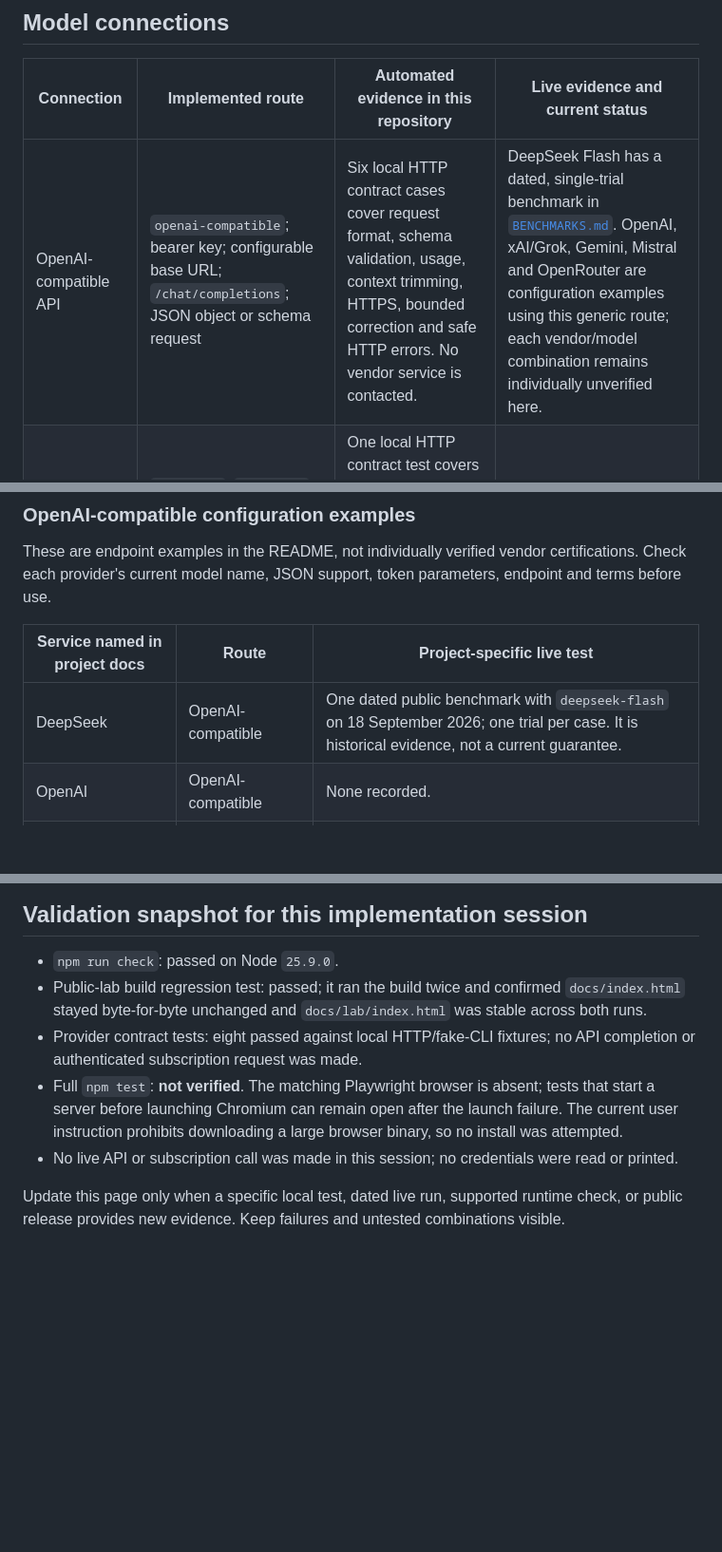
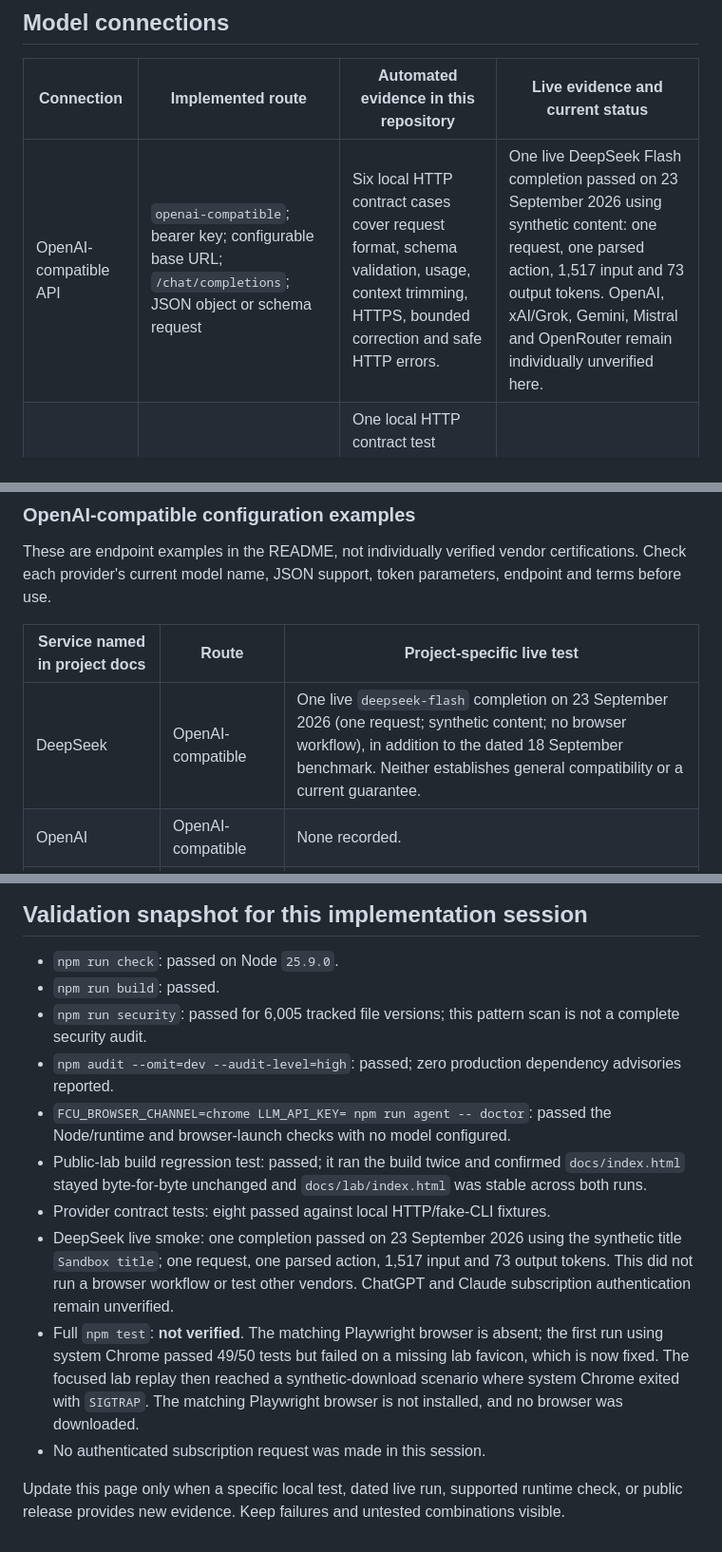
Before and after one commit to OthmaneBlial/FreeComputerUse, a Markdown page: docs/SUPPORT_MATRIX.md, 3 parts joined by grey strips. Shown at 95% size. Rendered like a GitHub page; blank space fills up the shorter version.

Commit message:
docs: record DeepSeek live smoke evidence

```diff
--- a/docs/SUPPORT_MATRIX.md
+++ b/docs/SUPPORT_MATRIX.md
@@ -8,7 +8,7 @@ does not prove that every service using that label accepts the same request.
 
 | Connection | Implemented route | Automated evidence in this repository | Live evidence and current status |
 | --- | --- | --- | --- |
-| OpenAI-compatible API | `openai-compatible`; bearer key; configurable base URL; `/chat/completions`; JSON object or schema request | Six local HTTP contract cases cover request format, schema validation, usage, context trimming, HTTPS, bounded correction and safe HTTP errors. No vendor service is contacted. | DeepSeek Flash has a dated, single-trial benchmark in [`BENCHMARKS.md`](BENCHMARKS.md). OpenAI, xAI/Grok, Gemini, Mistral and OpenRouter are configuration examples using this generic route; each vendor/model combination remains individually unverified here. |
+| OpenAI-compatible API | `openai-compatible`; bearer key; configurable base URL; `/chat/completions`; JSON object or schema request | Six local HTTP contract cases cover request format, schema validation, usage, context trimming, HTTPS, bounded correction and safe HTTP errors. | One live DeepSeek Flash completion passed on 23 September 2026 using synthetic content: one request, one parsed action, 1,517 input and 73 output tokens. OpenAI, xAI/Grok, Gemini, Mistral and OpenRouter remain individually unverified here. |
 | Anthropic API | `anthropic`; `x-api-key`; Messages endpoint; prompted JSON object, locally validated | One local HTTP contract test covers the native request, headers, usage parsing, escaped page content and unsupported JSON-schema rejection. | Not live-tested in the recorded project evidence. Unverified. |
 | ChatGPT subscription | Local Codex CLI; checks `codex login status`; runs an ephemeral, read-only `codex exec` request with tools disabled | One fake-CLI contract test covers output parsing, required flags and stripping API/provider environment variables. | Not verified against an authenticated ChatGPT plan in the recorded project evidence. Requires a compatible Codex CLI and account/plan access. |
 | Claude Pro/Max subscription | Local Claude Code CLI; checks first-party subscription authentication; runs a restricted, non-persistent prompt with tools disabled | One fake-CLI contract test covers output parsing, required flags and stripping API/provider environment variables. | Not verified against an authenticated Claude subscription in the recorded project evidence. `.env.example` documents a minimum CLI version; recheck it before each release. |
@@ -21,7 +21,7 @@ parameters, endpoint and terms before use.
 
 | Service named in project docs | Route | Project-specific live test |
 | --- | --- | --- |
-| DeepSeek | OpenAI-compatible | One dated public benchmark with `deepseek-flash` on 18 September 2026; one trial per case. It is historical evidence, not a current guarantee. |
+| DeepSeek | OpenAI-compatible | One live `deepseek-flash` completion on 23 September 2026 (one request; synthetic content; no browser workflow), in addition to the dated 18 September benchmark. Neither establishes general compatibility or a current guarantee. |
 | OpenAI | OpenAI-compatible | None recorded. |
 | xAI / Grok | OpenAI-compatible | None recorded. |
 | Google Gemini | OpenAI-compatible endpoint | None recorded. |
@@ -43,17 +43,27 @@ parameters, endpoint and terms before use.
 ## Validation snapshot for this implementation session
 
 - `npm run check`: passed on Node `25.9.0`.
+- `npm run build`: passed.
+- `npm run security`: passed for 6,005 tracked file versions; this pattern scan
+  is not a complete security audit.
+- `npm audit --omit=dev --audit-level=high`: passed; zero production dependency
+  advisories reported.
+- `FCU_BROWSER_CHANNEL=chrome LLM_API_KEY= npm run agent -- doctor`: passed the
+  Node/runtime and browser-launch checks with no model configured.
 - Public-lab build regression test: passed; it ran the build twice and confirmed
   `docs/index.html` stayed byte-for-byte unchanged and `docs/lab/index.html` was
   stable across both runs.
-- Provider contract tests: eight passed against local HTTP/fake-CLI fixtures; no
-  API completion or authenticated subscription request was made.
+- Provider contract tests: eight passed against local HTTP/fake-CLI fixtures.
+- DeepSeek live smoke: one completion passed on 23 September 2026 using the
+  synthetic title `Sandbox title`; one request, one parsed action, 1,517 input
+  and 73 output tokens. This did not run a browser workflow or test other
+  vendors. ChatGPT and Claude subscription authentication remain unverified.
 - Full `npm test`: **not verified**. The matching Playwright browser is absent;
-  tests that start a server before launching Chromium can remain open after the
-  launch failure. The current user instruction prohibits downloading a large
-  browser binary, so no install was attempted.
-- No live API or subscription call was made in this session; no credentials
-  were read or printed.
+  the first run using system Chrome passed 49/50 tests but failed on a missing
+  lab favicon, which is now fixed. The focused lab replay then reached a
+  synthetic-download scenario where system Chrome exited with `SIGTRAP`. The
+  matching Playwright browser is not installed, and no browser was downloaded.
+- No authenticated subscription request was made in this session.
 
 Update this page only when a specific local test, dated live run, supported
 runtime check, or public release provides new evidence. Keep failures and
```
Also changed, not shown: other parts of docs/SUPPORT_MATRIX.md (+1 -1 lines).
